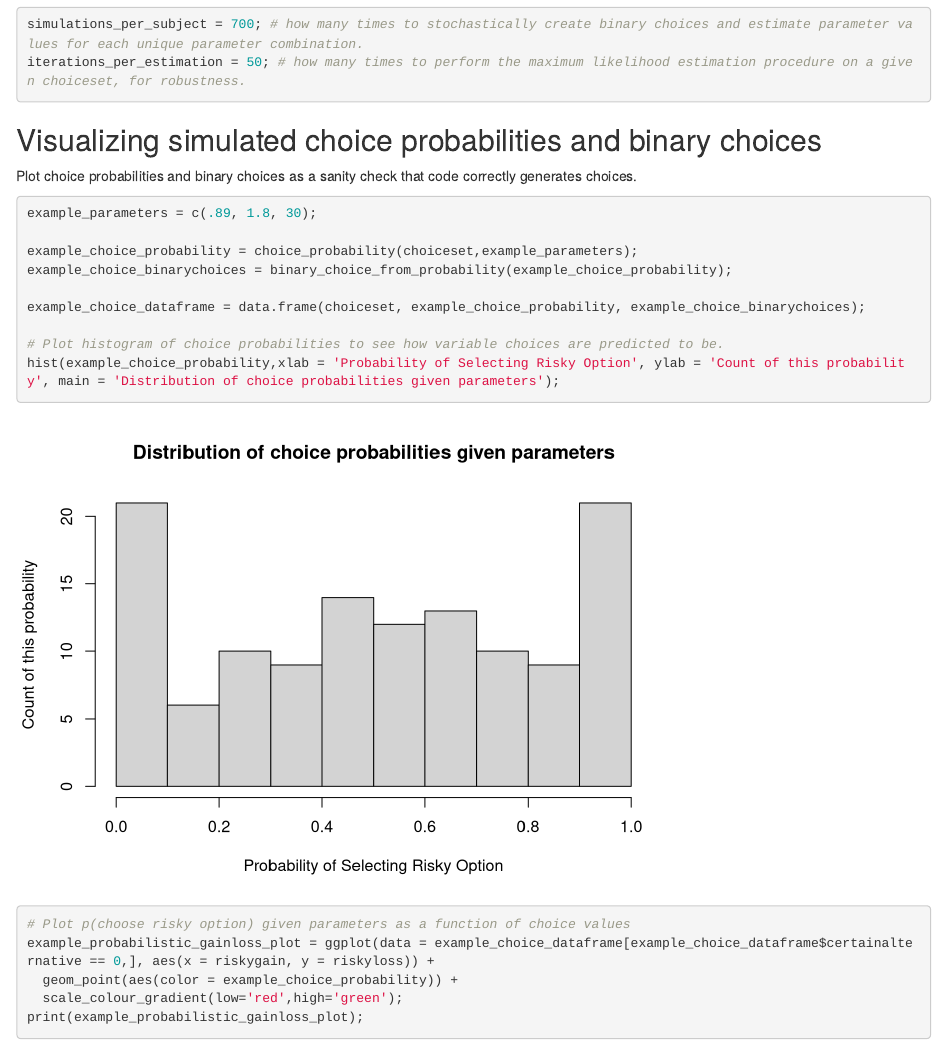
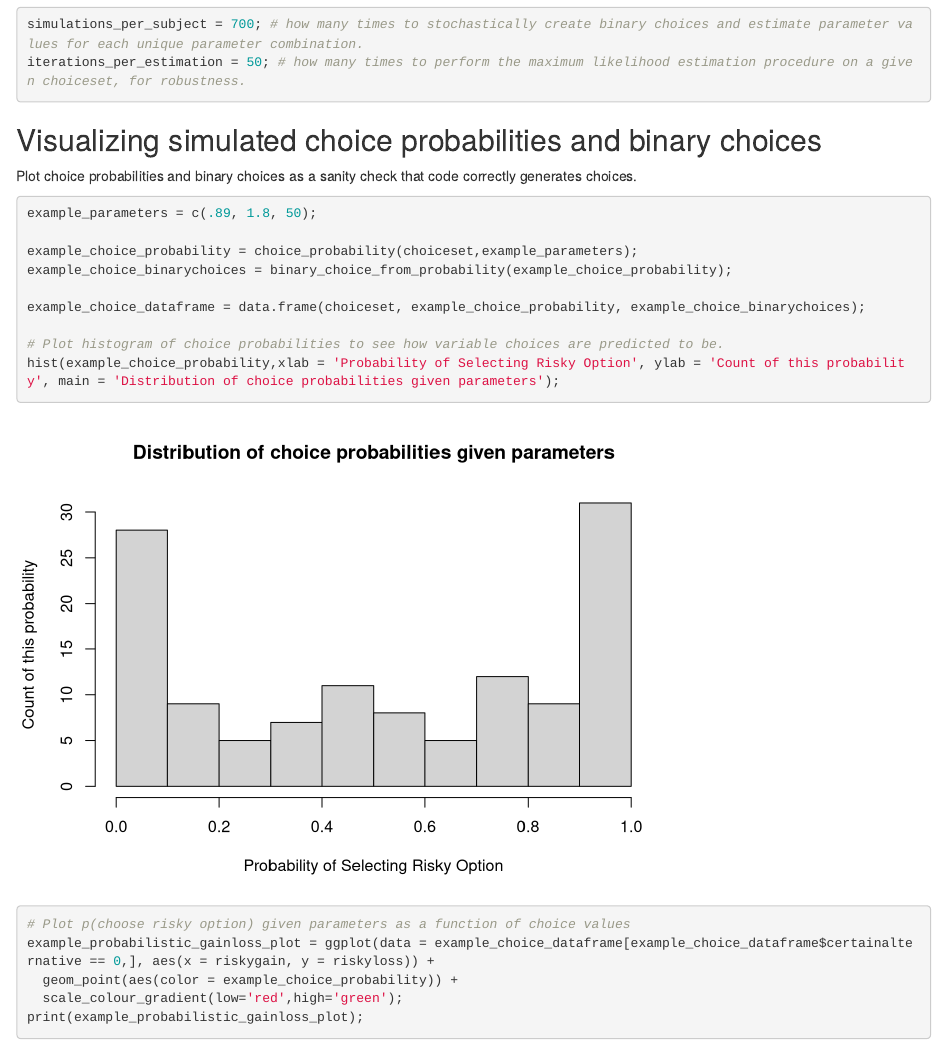
Before and after one commit to mldarwin/clasedecisiontask, an R Markdown document (parameter_recovery/ParameterRecoveryExercise.Rmd): the page in a window 1100 px wide, from 2770 px down. Rendered offline with R 4.5, knitr and Pandoc, with nearby package versions; code that draws random numbers runs with fixed seeds of ours; some code elsewhere in the file could not run offline.

Commit message:
hotfix updating example parameter values

````diff
--- a/parameter_recovery/ParameterRecoveryExercise.Rmd
+++ b/parameter_recovery/ParameterRecoveryExercise.Rmd
@@ -74,7 +74,7 @@ iterations_per_estimation = 50; # how many times to perform the maximum likeliho
 Plot choice probabilities and binary choices as a sanity check that code correctly generates choices.
 
 ```{r plot-an-example-participant}
-example_parameters = c(.89, 1.8, 30);
+example_parameters = c(.89, 1.8, 50);
 
 example_choice_probability = choice_probability(choiceset,example_parameters);
 example_choice_binarychoices = binary_choice_from_probability(example_choice_probability);
````
